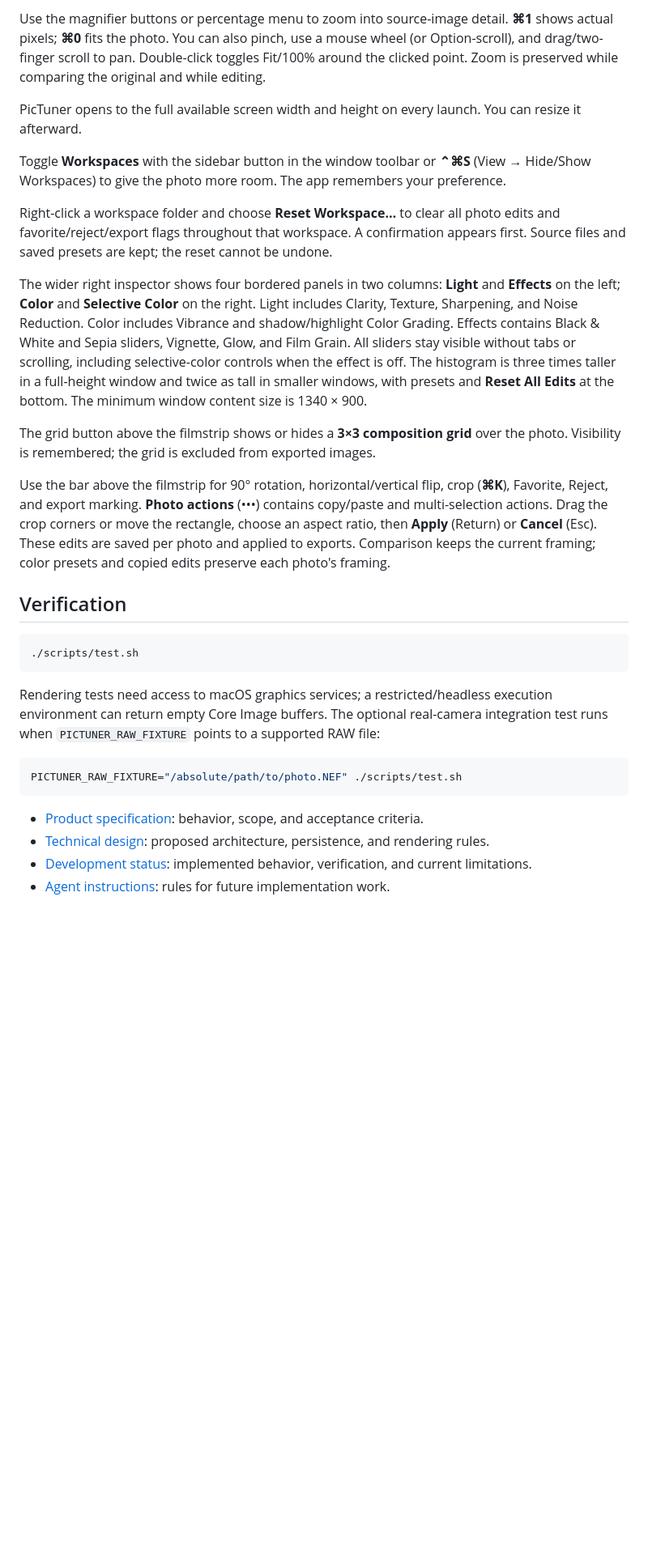
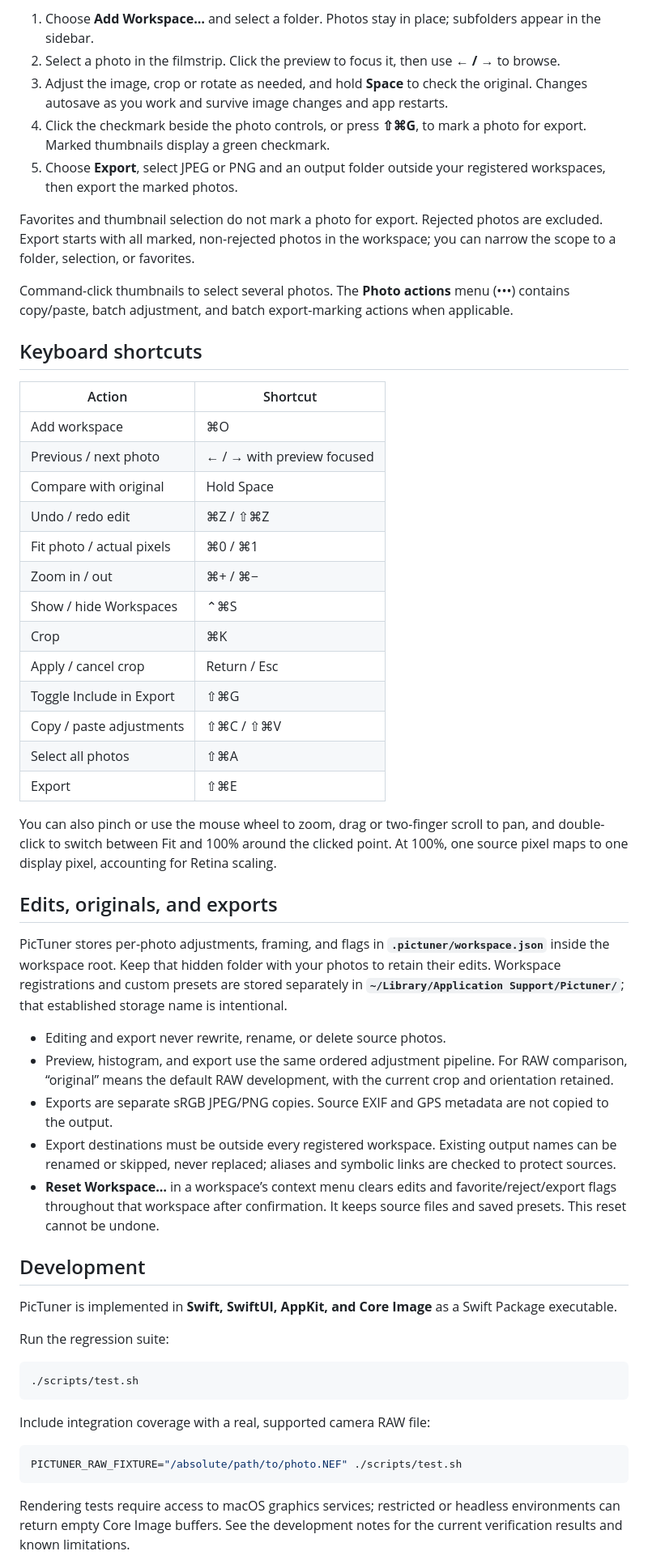
Before and after one commit to ilbuonmarcio/pictuner, a Markdown page: README.md, the part around one of its changes. Shown at 81% size. GitHub-like rendering; blank space fills up the shorter version.

````diff
--- a/README.md
+++ b/README.md
@@ -21,32 +59,59 @@ Adjustments preview continuously as sliders move. A smaller preview keeps draggi
 
-Use the magnifier buttons or percentage menu to zoom into source-image detail. **⌘1** shows actual pixels; **⌘0** fits the photo. You can also pinch, use a mouse wheel (or Option-scroll), and drag/two-finger scroll to pan. Double-click toggles Fit/100% around the clicked point. Zoom is preserved while comparing the original and while editing.
+1. Choose **Add Workspace…** and select a folder. Photos stay in place; subfolders appear in the sidebar.
+2. Select a photo in the filmstrip. Click the preview to focus it, then use **← / →** to browse.
+3. Adjust the image, crop or rotate as needed, and hold **Space** to check the original. Changes autosave as you work and survive image changes and app restarts.
+4. Click the checkmark beside the photo controls, or press **⇧⌘G**, to mark a photo for export. Marked thumbnails display a green checkmark.
+5. Choose **Export**, select JPEG or PNG and an output folder outside your registered workspaces, then export the marked photos.
 
-PicTuner opens to the full available screen width and height on every launch. You can resize it afterward.
+Favorites and thumbnail selection do not mark a photo for export. Rejected photos are excluded. Export starts with all marked, non-rejected photos in the workspace; you can narrow the scope to a folder, selection, or favorites.
 
-Toggle **Workspaces** with the sidebar button in the window toolbar or **⌃⌘S** (View → Hide/Show Workspaces) to give the photo more room. The app remembers your preference.
+Command-click thumbnails to select several photos. The **Photo actions** menu (•••) contains copy/paste, batch adjustment, and batch export-marking actions when applicable.
 
-Right-click a workspace folder and choose **Reset Workspace…** to clear all photo edits and favorite/reject/export flags throughout that workspace. A confirmation appears first. Source files and saved presets are kept; the reset cannot be undone.
+## Keyboard shortcuts
 
-The wider right inspector shows four bordered panels in two columns: **Light** and **Effects** on the left; **Color** and **Selective Color** on the right. Light includes Clarity, Texture, Sharpening, and Noise Reduction. Color includes Vibrance and shadow/highlight Color Grading. Effects contains Black & White and Sepia sliders, Vignette, Glow, and Film Grain. All sliders stay visible without tabs or scrolling, including selective-color controls when the effect is off. The histogram is three times taller in a full-height window and twice as tall in smaller windows, with presets and **Reset All Edits** at the bottom. The minimum window content size is 1340 × 900.
+| Action | Shortcut |
+| --- | --- |
+| Add workspace | ⌘O |
+| Previous / next photo | ← / → with preview focused |
+| Compare with original | Hold Space |
+| Undo / redo edit | ⌘Z / ⇧⌘Z |
+| Fit photo / actual pixels | ⌘0 / ⌘1 |
+| Zoom in / out | ⌘+ / ⌘− |
+| Show / hide Workspaces | ⌃⌘S |
+| Crop | ⌘K |
+| Apply / cancel crop | Return / Esc |
+| Toggle Include in Export | ⇧⌘G |
+| Copy / paste adjustments | ⇧⌘C / ⇧⌘V |
+| Select all photos | ⇧⌘A |
+| Export | ⇧⌘E |
 
-The grid button above the filmstrip shows or hides a **3×3 composition grid** over the photo. Visibility is remembered; the grid is excluded from exported images.
+You can also pinch or use the mouse wheel to zoom, drag or two-finger scroll to pan, and double-click to switch between Fit and 100% around the clicked point. At 100%, one source pixel maps to one display pixel, accounting for Retina scaling.
 
-Use the bar above the filmstrip for 90° rotation, horizontal/vertical flip, crop (**⌘K**), Favorite, Reject, and export marking. **Photo actions** (•••) contains copy/paste and multi-selection actions. Drag the crop corners or move the rectangle, choose an aspect ratio, then **Apply** (Return) or **Cancel** (Esc). These edits are saved per photo and applied to exports. Comparison keeps the current framing; color presets and copied edits preserve each photo's framing.
+## Edits, originals, and exports
 
-## Verification
+PicTuner stores per-photo adjustments, framing, and flags in **`.pictuner/workspace.json`** inside the workspace root. Keep that hidden folder with your photos to retain their edits. Workspace registrations and custom presets are stored separately in **`~/Library/Application Support/Pictuner/`**; that established storage name is intentional.
+
+- Editing and export never rewrite, rename, or delete source photos.
+- Preview, histogram, and export use the same ordered adjustment pipeline. For RAW comparison, “original” means the default RAW development, with the current crop and orientation retained.
+- Exports are separate sRGB JPEG/PNG copies. Source EXIF and GPS metadata are not copied to the output.
+- Export destinations must be outside every registered workspace. Existing output names can be renamed or skipped, never replaced; aliases and symbolic links are checked to protect sources.
+- **Reset Workspace…** in a workspace’s context menu clears edits and favorite/reject/export flags throughout that workspace after confirmation. It keeps source files and saved presets. This reset cannot be undone.
+
+## Development
+
+PicTuner is implemented in **Swift, SwiftUI, AppKit, and Core Image** as a Swift Package executable.
+
+Run the regression suite:
 
 ```sh
 ./scripts/test.sh
 ```
 
-Rendering tests need access to macOS graphics services; a restricted/headless execution environment can return empty Core Image buffers. The optional real-camera integration test runs when `PICTUNER_RAW_FIXTURE` points to a supported RAW file:
+Include integration coverage with a real, supported camera RAW file:
 
 ```sh
 PICTUNER_RAW_FIXTURE="/absolute/path/to/photo.NEF" ./scripts/test.sh
 ```
 
-- [Product specification](docs/SPEC.md): behavior, scope, and acceptance criteria.
-- [Technical design](docs/ARCHITECTURE.md): proposed architecture, persistence, and rendering rules.
-- [Development status](docs/DEVELOPMENT.md): implemented behavior, verification, and current limitations.
-- [Agent instructions](AGENTS.md): rules for future implementation work.
+Rendering tests require access to macOS graphics services; restricted or headless environments can return empty Core Image buffers. See the development notes for the current verification results and known limitations.
 
````
Also changed, not shown: other parts of README.md (+58 -8 lines), docs/screenshots/README.md (added, +28 -0 lines), docs/screenshots/crop.jpg (added), docs/screenshots/editor.jpg (added), docs/screenshots/selective-color.jpg (added), 1 other file.
